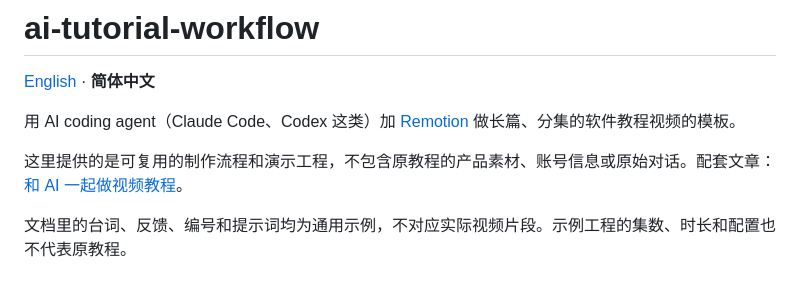
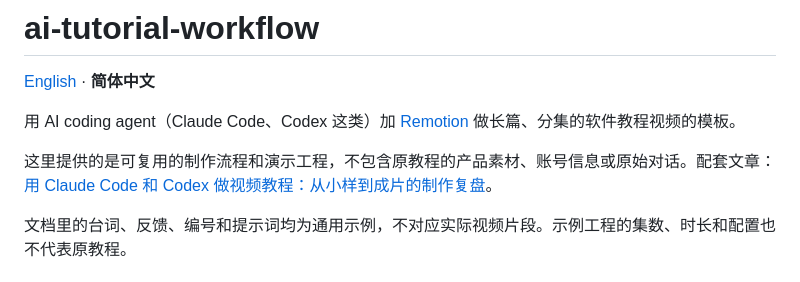
Before and after one commit to yusixian/ai-tutorial-workflow, a Markdown page: README.zh-CN.md, the part around the change. Rendered like a GitHub page.

```diff
--- a/README.zh-CN.md
+++ b/README.zh-CN.md
@@ -4,7 +4,7 @@
 
 用 AI coding agent（Claude Code、Codex 这类）加 [Remotion](https://www.remotion.dev/) 做长篇、分集的软件教程视频的模板。
 
-这里提供的是可复用的制作流程和演示工程，不包含原教程的产品素材、账号信息或原始对话。配套文章：[和 AI 一起做视频教程](https://blog.cosine.ren/post/ai-assisted-tutorial-workflow)。
+这里提供的是可复用的制作流程和演示工程，不包含原教程的产品素材、账号信息或原始对话。配套文章：[用 Claude Code 和 Codex 做视频教程：从小样到成片的制作复盘](https://blog.cosine.ren/post/ai-assisted-tutorial-workflow)。
 
 文档里的台词、反馈、编号和提示词均为通用示例，不对应实际视频片段。示例工程的集数、时长和配置也不代表原教程。
 
```
Also changed, not shown: README.md (+1 -1 lines).
